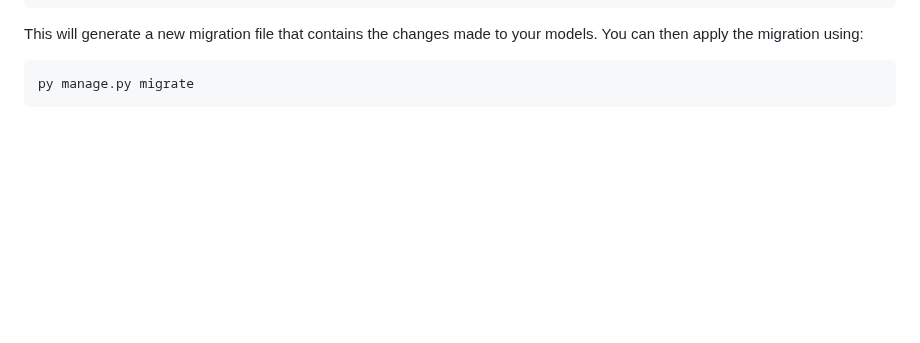
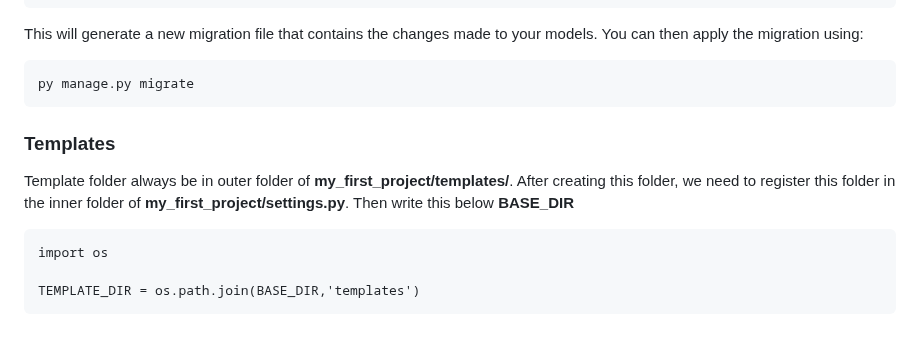
Before and after one commit to s0urav6529/sourav-django-ocean, a Markdown page: README.md, the part around the change. GitHub-like rendering; blank space fills up the shorter version.

Commit message:
add in file

```diff
--- a/README.md
+++ b/README.md
@@ -245,3 +245,11 @@ To use this model, you need to create a new migration:
 This will generate a new migration file that contains the changes made to your models. You can then apply the migration using:
 
     py manage.py migrate
+
+### Templates
+
+Template folder always be in outer folder of **my_first_project/templates/**. After creating this folder, we need to register this folder in the inner folder of **my_first_project/settings.py**. Then write this below **BASE_DIR**
+
+    import os
+
+    TEMPLATE_DIR = os.path.join(BASE_DIR,'templates')
```
